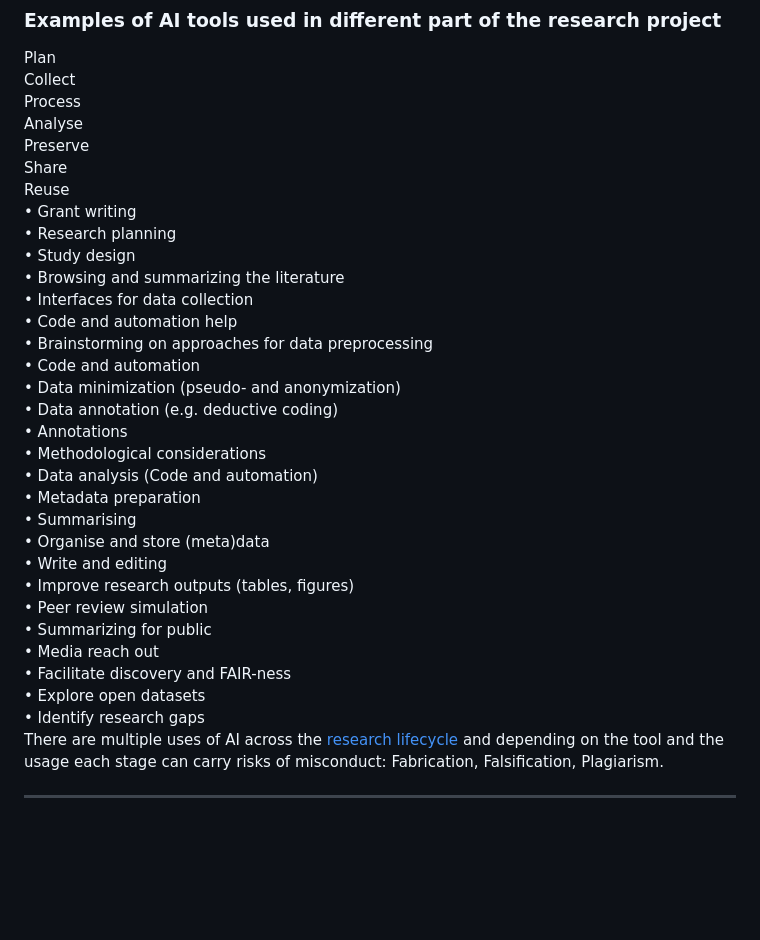
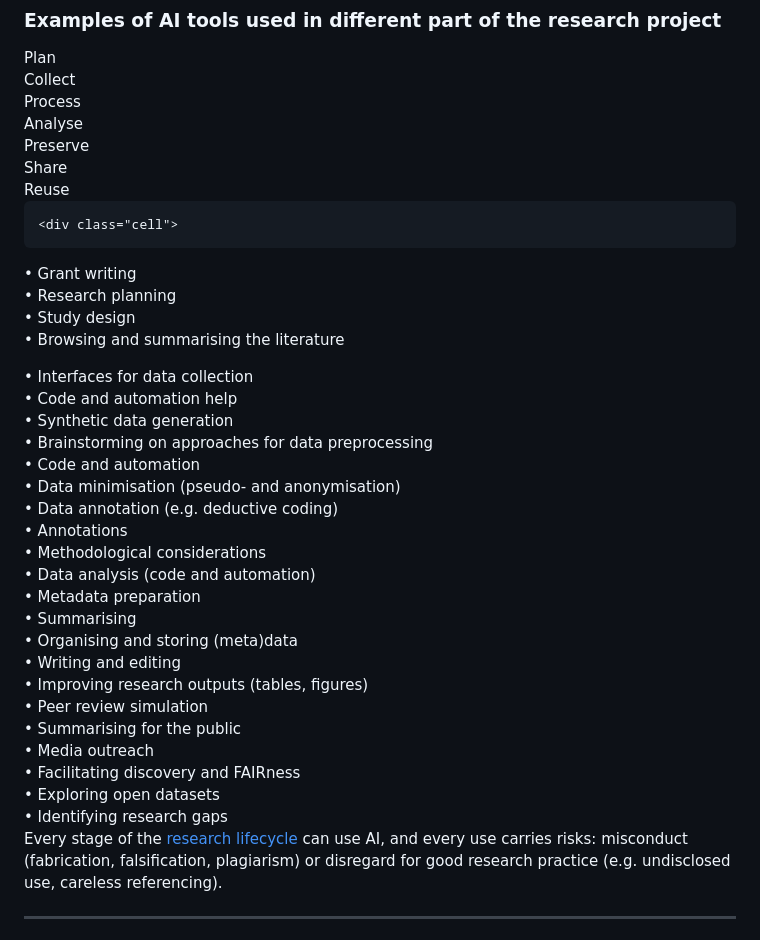
Before and after one commit to eglerean/genAI_researchintegrity, a Markdown page: slides.md, the part around the change. Drawn GitHub-style; blank space fills up the shorter version.

Commit message:
fixing typos

```diff
--- a/slides.md
+++ b/slides.md
@@ -115,51 +115,50 @@ layout: default
   <div class="stage" style="--stage: var(--aalto-violet)">Share</div>
   <div class="stage" style="--stage: var(--aalto-red)">Reuse</div>
 
-  <div class="cell">
+    <div class="cell">
   • Grant writing<br>
   • Research planning<br>
   • Study design<br>
-  • Browsing and summarizing the literature
+  • Browsing and summarising the literature
   </div>
   <div class="cell">
   • Interfaces for data collection<br>
-  • Code and automation help
+  • Code and automation help<br>
+  • Synthetic data generation
   </div>
   <div class="cell">
   • Brainstorming on approaches for data preprocessing<br>
   • Code and automation<br>
-  • Data minimization (pseudo- and anonymization)<br>
+  • Data minimisation (pseudo- and anonymisation)<br>
   • Data annotation (e.g. deductive coding)
   </div>
   <div class="cell">
   • Annotations<br>
   • Methodological considerations<br>
-  • Data analysis (Code and automation)
+  • Data analysis (code and automation)
   </div>
   <div class="cell">
   • Metadata preparation<br>
   • Summarising<br>
-  • Organise and store (meta)data
+  • Organising and storing (meta)data
   </div>
   <div class="cell">
-  • Write and editing<br>
-  • Improve research outputs (tables, figures)<br>
+  • Writing and editing<br>
+  • Improving research outputs (tables, figures)<br>
   • Peer review simulation<br>
-  • Summarizing for public<br>
-  • Media reach out
+  • Summarising for the public<br>
+  • Media outreach
   </div>
   <div class="cell">
-  • Facilitate discovery and FAIR-ness<br>
-  • Explore open datasets<br>
-  • Identify research gaps
+  • Facilitating discovery and FAIRness<br>
+  • Exploring open datasets<br>
+  • Identifying research gaps
   </div>
 </div>
 
 
-
 <div class="card dark ow-bottom">
-
-There are multiple uses of AI across the <a href="https://rdmkit.elixir-europe.org/">research lifecycle</a> and depending on the tool and the usage each stage can carry risks of misconduct: Fabrication, Falsification, Plagiarism.
+Every stage of the <a href="https://rdmkit.elixir-europe.org/">research lifecycle</a> can use AI, and every use carries risks: misconduct (fabrication, falsification, plagiarism) or disregard for good research practice (e.g. undisclosed use, careless referencing).
 </div>
 
 <style>
```
